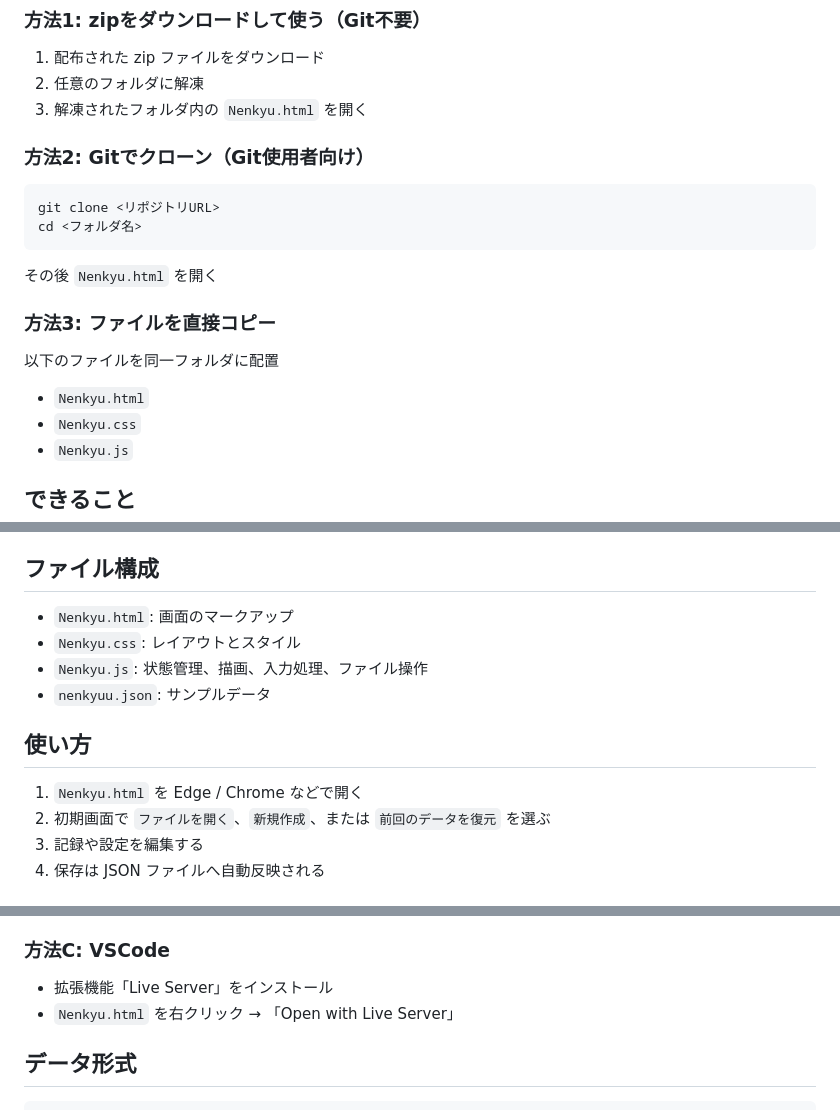
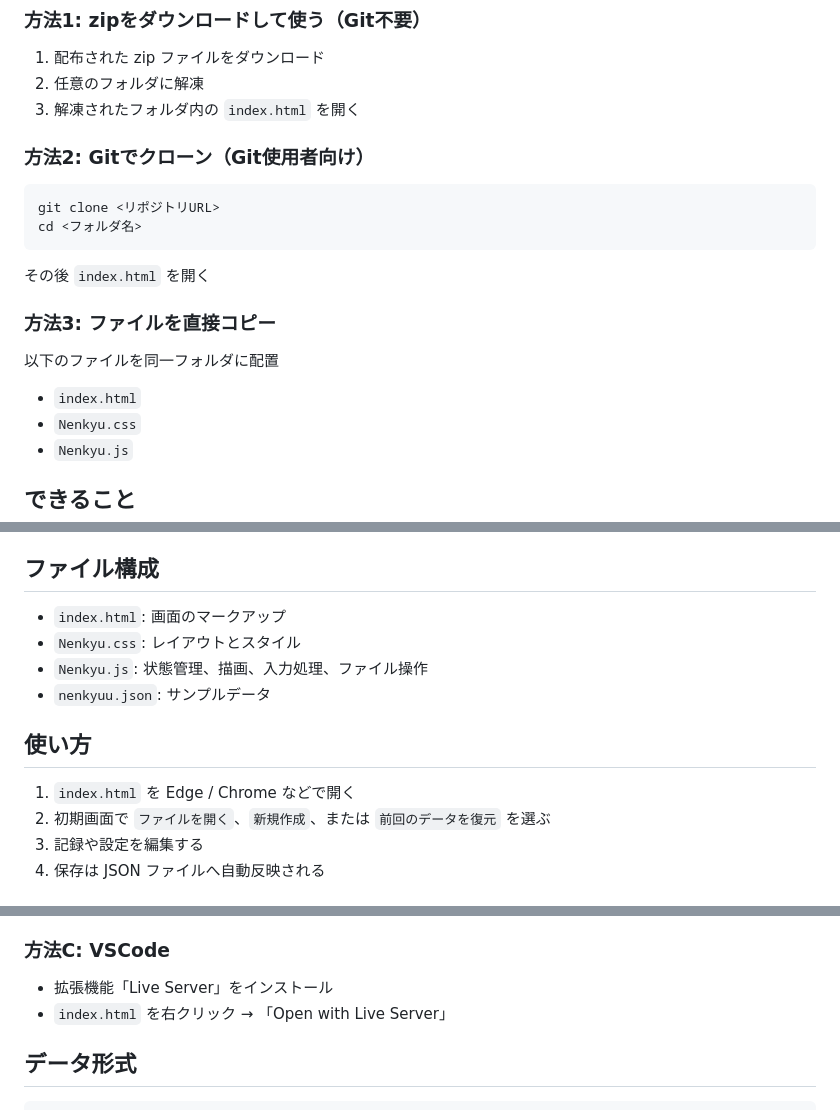
Before and after one commit to Htm43/nenkyu_kanri, a Markdown page: README.md, 3 parts joined by grey strips. GitHub-like rendering.

Commit message:
Rename 'Nenkyu.html' to 'index.html' in README

````diff
--- a/README.md
+++ b/README.md
@@ -9,7 +9,7 @@
 
 1. 配布された zip ファイルをダウンロード
 2. 任意のフォルダに解凍
-3. 解凍されたフォルダ内の `Nenkyu.html` を開く
+3. 解凍されたフォルダ内の `index.html` を開く
 
 ### 方法2: Gitでクローン（Git使用者向け）
 
@@ -18,13 +18,13 @@ git clone <リポジトリURL>
 cd <フォルダ名>
 ```
 
-その後 `Nenkyu.html` を開く
+その後 `index.html` を開く
 
 ### 方法3: ファイルを直接コピー
 
 以下のファイルを同一フォルダに配置
 
-* `Nenkyu.html`
+* `index.html`
 * `Nenkyu.css`
 * `Nenkyu.js`
 
@@ -40,14 +40,14 @@ cd <フォルダ名>
 
 ## ファイル構成
 
-* `Nenkyu.html`: 画面のマークアップ
+* `index.html`: 画面のマークアップ
 * `Nenkyu.css`: レイアウトとスタイル
 * `Nenkyu.js`: 状態管理、描画、入力処理、ファイル操作
 * `nenkyuu.json`: サンプルデータ
 
 ## 使い方
 
-1. `Nenkyu.html` を Edge / Chrome などで開く
+1. `index.html` を Edge / Chrome などで開く
 2. 初期画面で `ファイルを開く`、`新規作成`、または `前回のデータを復元` を選ぶ
 3. 記録や設定を編集する
 4. 保存は JSON ファイルへ自動反映される
@@ -76,7 +76,7 @@ npx serve
 ### 方法C: VSCode
 
 * 拡張機能「Live Server」をインストール
-* `Nenkyu.html` を右クリック → 「Open with Live Server」
+* `index.html` を右クリック → 「Open with Live Server」
 
 ## データ形式
 
````
